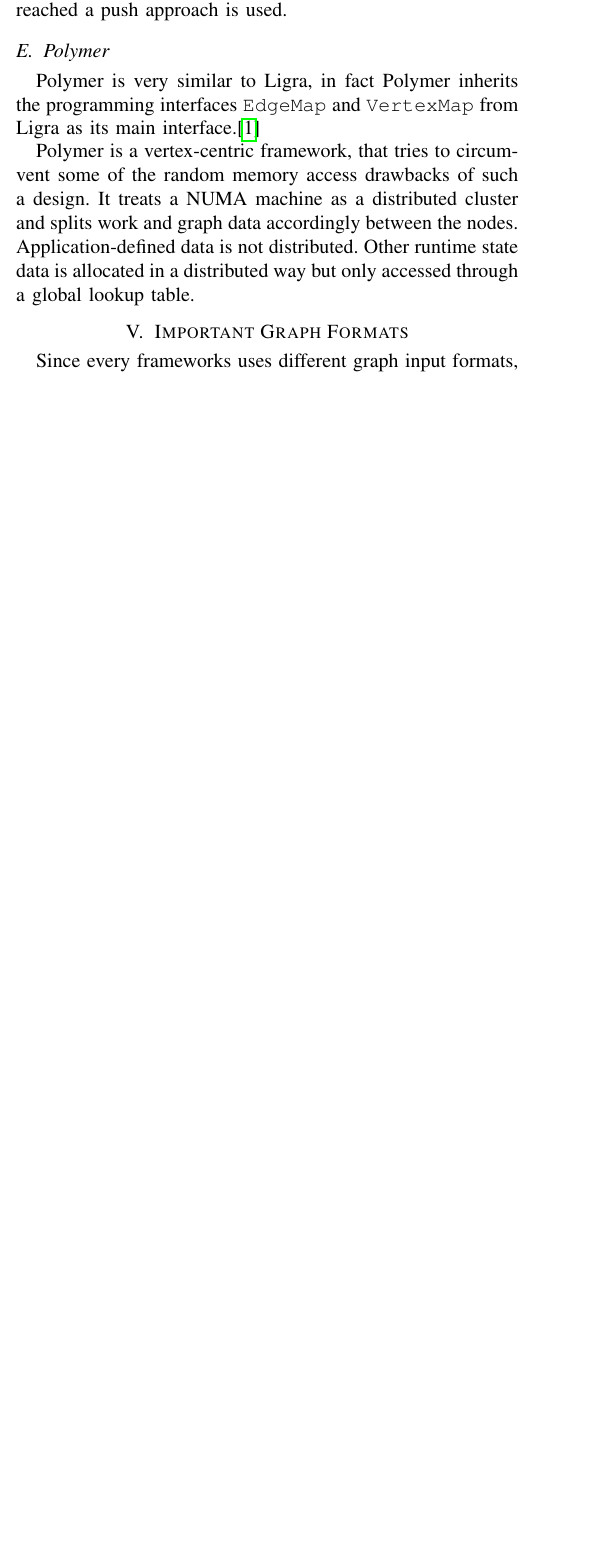
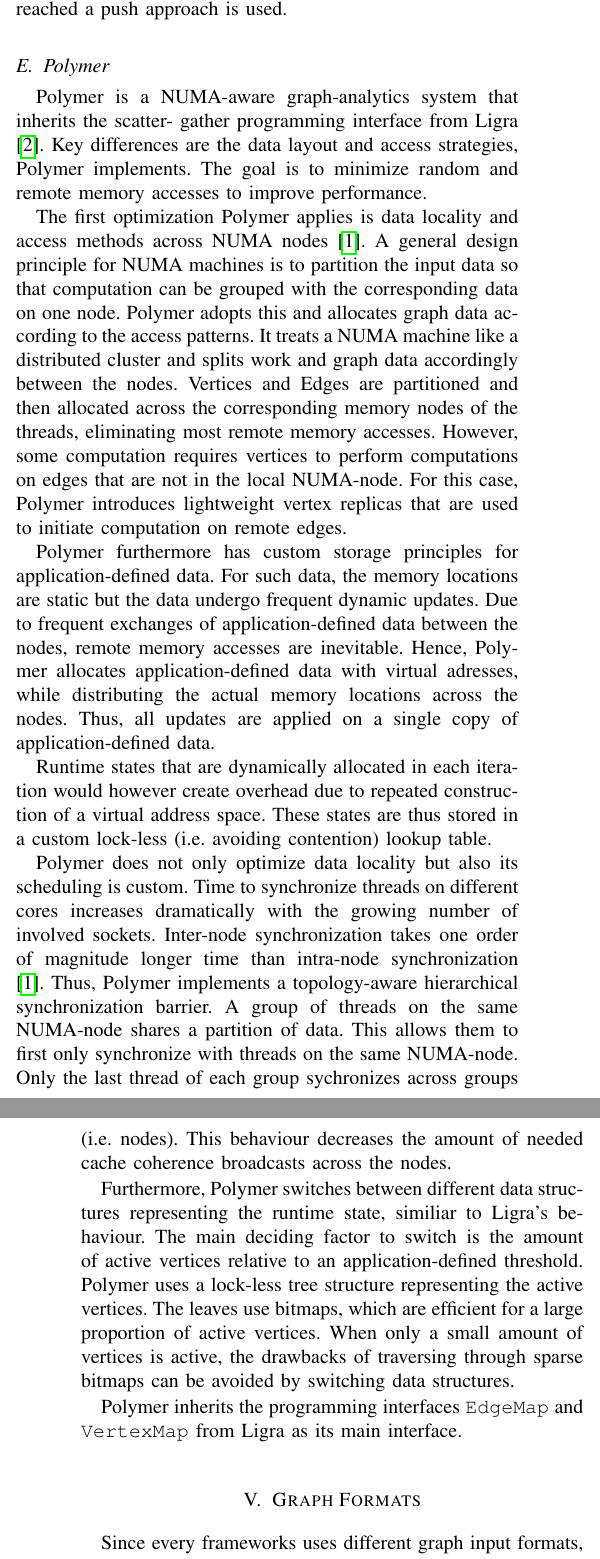
Before and after one commit to SerenGTI/Forschungsprojekt, a LaTeX paper (documentation/paper/main.tex, which reads documentation/paper/sections/overview/polymer.tex): part of one column of page 3 of 12 before the commit and two parts of the columns of pages 3 and 4 of 12 after it, the two joined at a grey line, cut so that both start at the same text, the shorter picture padded with empty space. Compiled offline with pdfLaTeX; a missing font is replaced by an installed copy or a similar font; a LaTeX package or settings file that is missing is left out.

Commit message:
kleine fixes von der Rückmeldung und Polymer Overview

```diff
--- a/documentation/paper/sections/overview/polymer.tex
+++ b/documentation/paper/sections/overview/polymer.tex
@@ -1,6 +1,30 @@
 %!TEX root=../../main.tex
 
-Polymer is very similar to Ligra, in fact Polymer inherits the programming interfaces \texttt{EdgeMap} and \texttt{VertexMap} from Ligra as its main interface.\cite{Polymer}
+Polymer is a NUMA-aware graph-analytics system that inherits the scatter- gather programming interface from Ligra \cite{Ligra}.
+Key differences are the data layout and access strategies, Polymer implements.
+The goal is to minimize random and remote memory accesses to improve performance.
+%Computation is performed in a vertex-centric manner.
 
-Polymer is a vertex-centric framework, that tries to circumvent some of the random memory access drawbacks of such a design. It treats a NUMA machine as a distributed cluster and splits work and graph data accordingly between the nodes.
-Application-defined data is not distributed. Other runtime state data is allocated in a distributed way but only accessed through a global lookup table.
+The first optimization Polymer applies is data locality and access methods across NUMA nodes \cite{Polymer}.
+A general design principle for NUMA machines is to partition the input data so that computation can be grouped with the corresponding data on one node.
+Polymer adopts this and allocates graph data according to the access patterns.
+It treats a NUMA machine like a distributed cluster and splits work and graph data accordingly between the nodes.
+Vertices and Edges are partitioned and then allocated across the corresponding memory nodes of the threads, eliminating most remote memory accesses.
+However, some computation requires vertices to perform computations on edges that are not in the local NUMA-node.
+For this case, Polymer introduces lightweight vertex replicas that are used to initiate computation on remote edges.
+
+Polymer furthermore has custom storage principles for application-defined data.
+For such data, the memory locations are static but the data undergo frequent dynamic updates. Due to frequent exchanges of application-defined data between the nodes, remote memory accesses are inevitable.
+Hence, Polymer allocates application-defined data with virtual adresses, while distributing the actual memory locations across the nodes. Thus, all updates are applied on a single copy of application-defined data.
+
+Runtime states that are dynamically allocated in each iteration would however create overhead due to repeated construction of a virtual address space.
+These states are thus stored in a custom lock-less (i.e. avoiding contention) lookup table.
+
+Polymer does not only optimize data locality but also its scheduling is custom.
+Time to synchronize threads on different cores increases dramatically with the growing number of involved sockets. Inter-node synchronization takes one order of magnitude longer time than intra-node synchronization \cite{Polymer}.
+Thus, Polymer implements a topology-aware hierarchical synchronization barrier.
+A group of threads on the same NUMA-node shares a partition of data. This allows them to first only synchronize with threads on the same NUMA-node. Only the last thread of each group sychronizes across groups (i.e. nodes). This behaviour decreases the amount of needed cache coherence broadcasts across the nodes.
+
+Furthermore, Polymer switches between different data structures representing the runtime state, similiar to Ligra's behaviour. The main deciding factor to switch is the amount of active vertices relative to an application-defined threshold. Polymer uses a lock-less tree structure representing the active vertices. The leaves use bitmaps, which are efficient for a large proportion of active vertices. When only a small amount of vertices is active, the drawbacks of traversing through sparse bitmaps can be avoided by switching data structures.
+
+Polymer inherits the programming interfaces \texttt{EdgeMap} and \texttt{VertexMap} from Ligra as its main interface.
```
Also changed, not shown: documentation/paper/literature.bib (+11 -0 lines), documentation/paper/main.tex (+1 -7 lines), documentation/paper/sections/graphFormats.tex (+2 -2 lines), documentation/paper/sections/overview/overview.tex (+1 -0 lines), documentation/paper/sections/preliminiaries.tex (+10 -4 lines), documentation/paper/sections/testingMethods.tex (+2 -1 lines), documentation/paper/main.pdf, 1 other file.
